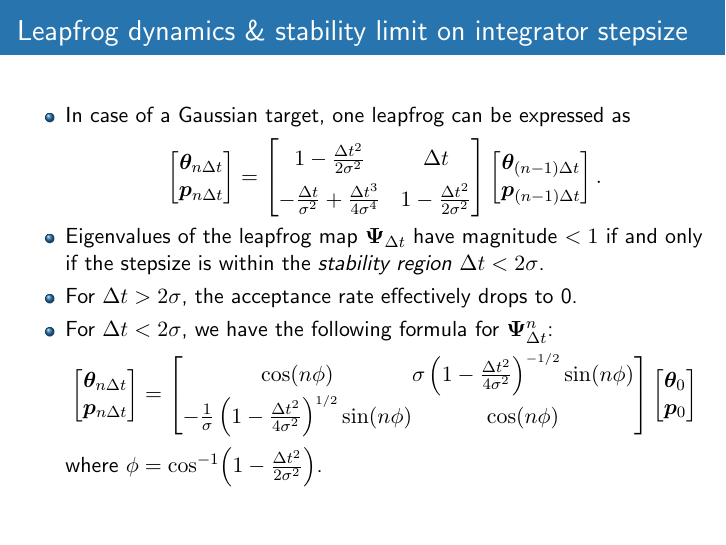
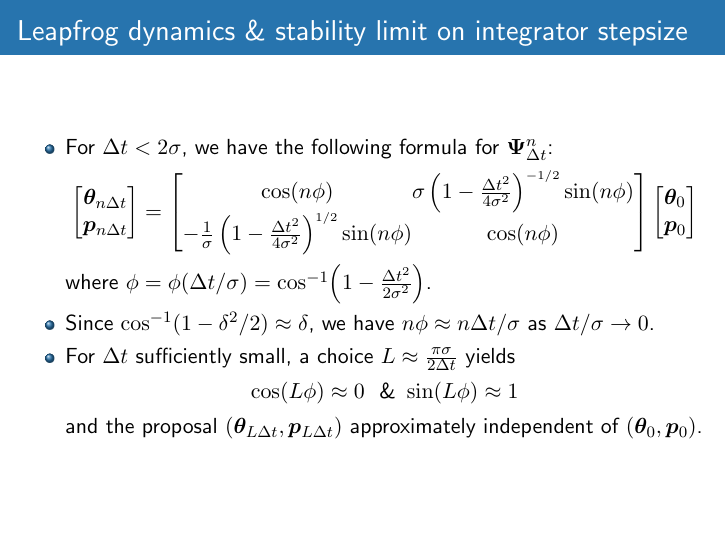
Before and after one commit to aki-nishimura/hmc-lecture, LaTeX slides (hmc_lecture.tex): page 29 of 32 before the commit and page 30 of 33 after it. Compiled offline with pdfLaTeX.

Commit message:
Expand the 1-d Gaussian example to discuss the choice of a path length.

```diff
--- a/hmc_lecture.tex
+++ b/hmc_lecture.tex
@@ -651,6 +651,12 @@
 		\end{itemizedEquation*}
 	\item Eigenvalues of the leapfrog map $\solutionOp_{\stepsize}$ have magnitude $< 1$ if and only if the stepsize is within the \textit{stability region} $\stepsize < 2 \sigma$.
 	\item For $\stepsize > 2 \sigma$, the acceptance rate effectively drops to 0.
+	\end{itemize}
+}
+
+\frame{
+	\frametitle{Leapfrog dynamics \& stability limit on integrator stepsize}
+	\begin{itemize}
 	\item For $\stepsize < 2 \sigma$, we have the following formula for $\solutionOp_{\stepsize}^n$:
 		\begin{itemizedEquation*}
 		\begin{bmatrix}
@@ -668,7 +674,14 @@
 			\bposition_{0} \\ \bmomentum_{0}
 			\end{bmatrix}
 		\end{itemizedEquation*}
-		where $\phi = \cos^{-1}\!\left( 1 - \frac{\stepsize^2}{2 \sigma^2} \right)$.
+		where $\phi = \phi(\stepsize / \sigma) = \cos^{-1}\!\left( 1 - \frac{\stepsize^2}{2 \sigma^2} \right)$.
+	\item Since $\cos^{-1}(1 - \delta^2 / 2) \approx \delta$, we have $ n \phi \approx n \stepsize / \sigma$ as $\stepsize / \sigma \to 0$.
+	\item For $\stepsize$ sufficiently small, a choice $\nIntegrationStep \approx \frac{\pi \sigma}{2 \stepsize}$ yields
+		\begin{itemizedEquation*}
+		\cos(L \phi) \approx 0
+			\ \text{ \& } \sin(L \phi) \approx 1
+		\end{itemizedEquation*}
+	and the proposal $(\bposition_{\nIntegrationStep \stepsize},  \bmomentum_{\nIntegrationStep \stepsize})$ approximately independent of $(\bposition_{0},  \bmomentum_{0})$.
 	\end{itemize}
 }
 
```
